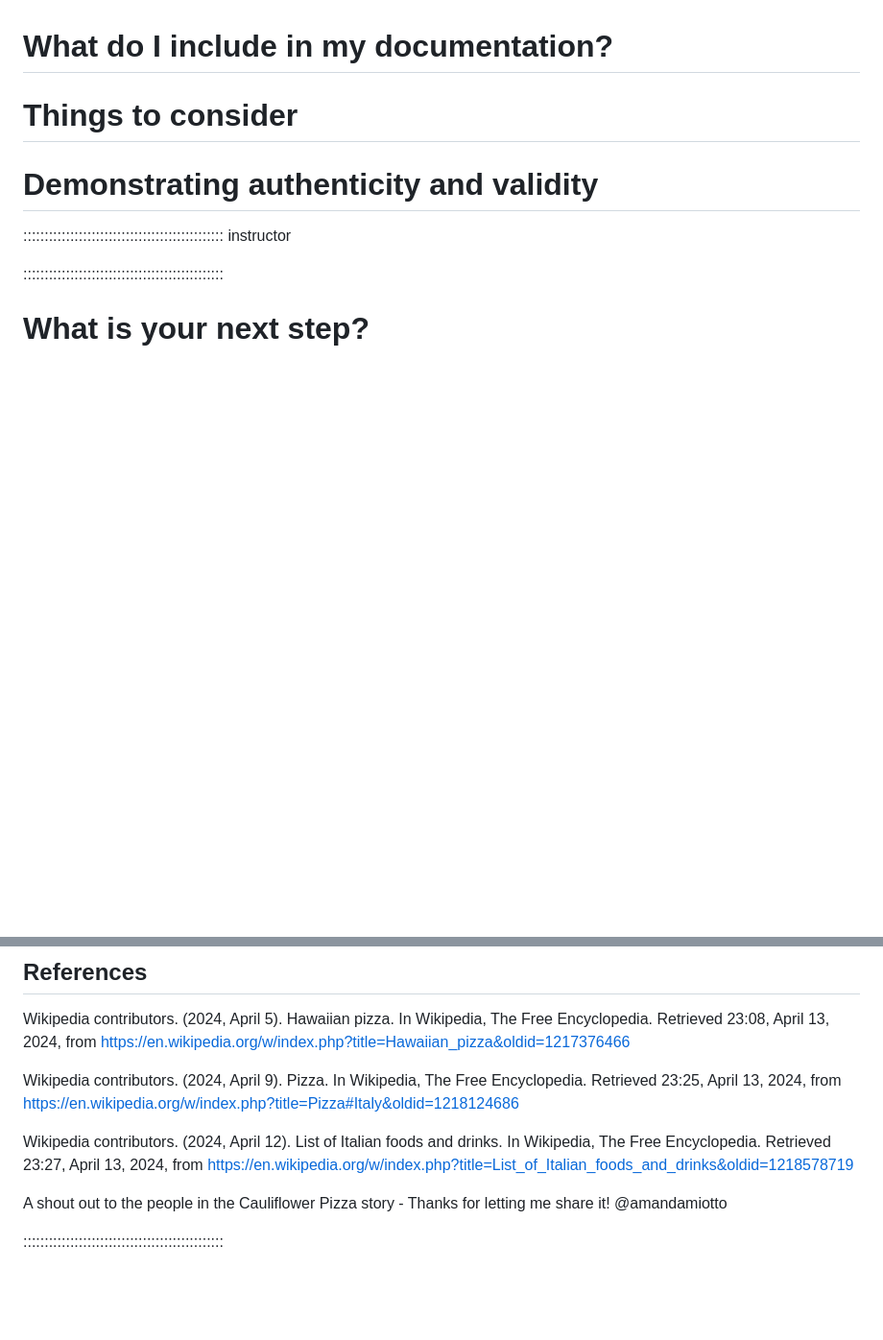
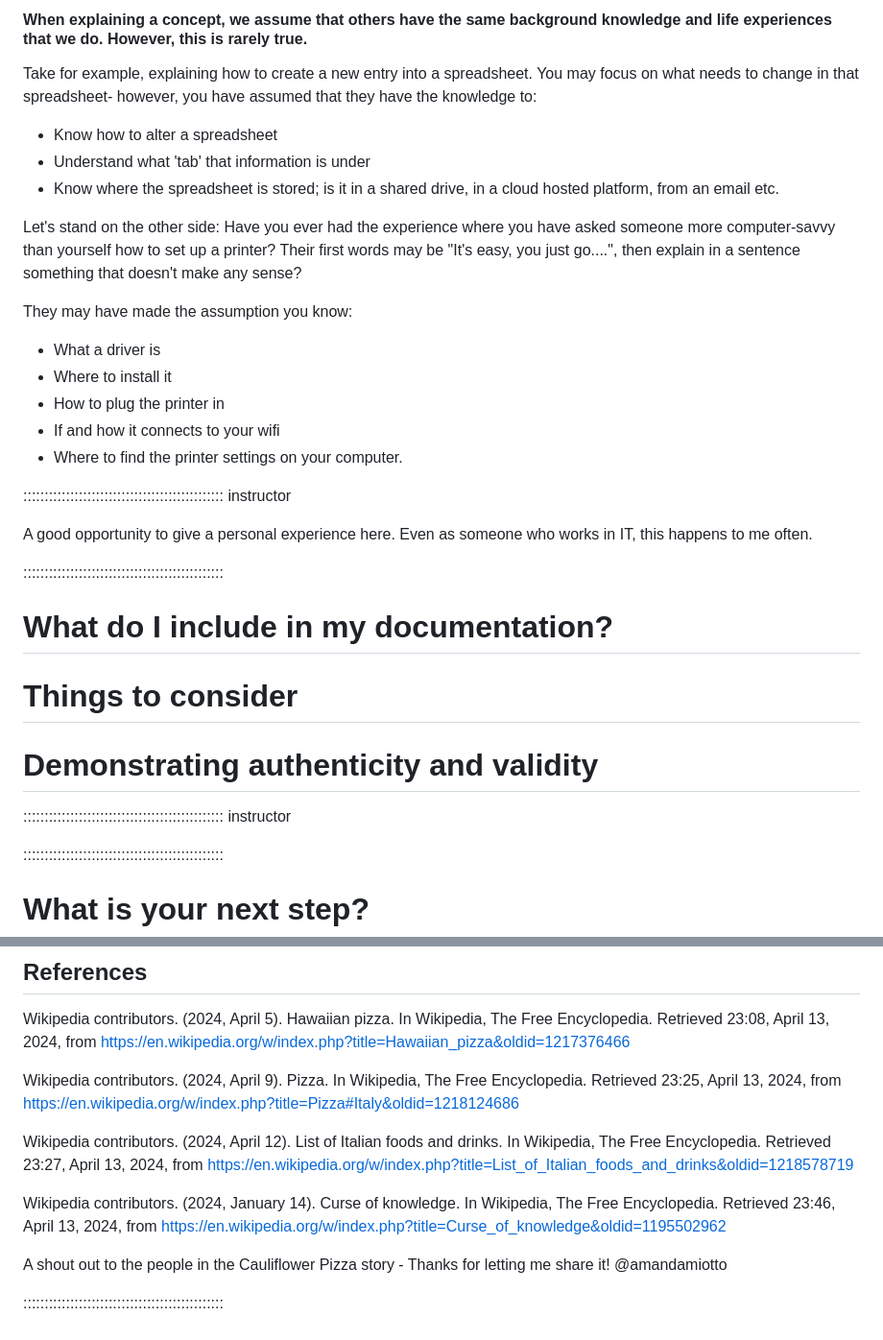
Before and after one commit to da5nsy/ReproducibleResearch, a Markdown page: episodes/step4Doco.md, 2 parts joined by grey strips. Shown: that part at 96% size. GitHub-like rendering; blank space fills up the shorter version.

```diff
--- a/episodes/step4Doco.md
+++ b/episodes/step4Doco.md
@@ -114,3 +123,25 @@ If you really want to be a bit dad joke/cheesy ha, you can play "All about the b
+#### When explaining a concept, we assume that others have the same background knowledge and life experiences that we do. However, this is rarely true.
+
+Take for example, explaining how to create a new entry into a spreadsheet. You may focus on what needs to change in that spreadsheet- however, you have assumed that they have the knowledge to:
+- Know how to alter a spreadsheet
+- Understand what 'tab' that information is under
+- Know where the spreadsheet is stored; is it in a shared drive, in a cloud hosted platform, from an email etc.
+
+Let's stand on the other side:
+Have you ever had the experience where you have asked someone more computer-savvy than yourself how to set up a printer? Their first words may be "It's easy, you just go....", then explain in a sentence something that doesn't make any sense?
+
+They may have made the assumption you know:
+- What a driver is
+- Where to install it
+- How to plug the printer in
+- If and how it connects to your wifi
+- Where to find the printer settings on your computer.
+
+::::::::::::::::::::::::::::::::::::::::::::::: instructor
+
+A good opportunity to give a personal experience here. Even as someone who works in IT, this happens to me often.
+
+:::::::::::::::::::::::::::::::::::::::::::::::
 
 # What do I include in my documentation?
 
@@ -153,6 +184,8 @@ Wikipedia contributors. (2024, April 9). Pizza. In Wikipedia, The Free Encyclope
 
 Wikipedia contributors. (2024, April 12). List of Italian foods and drinks. In Wikipedia, The Free Encyclopedia. Retrieved 23:27, April 13, 2024, from https://en.wikipedia.org/w/index.php?title=List_of_Italian_foods_and_drinks&oldid=1218578719
 
+Wikipedia contributors. (2024, January 14). Curse of knowledge. In Wikipedia, The Free Encyclopedia. Retrieved 23:46, April 13, 2024, from https://en.wikipedia.org/w/index.php?title=Curse_of_knowledge&oldid=1195502962
+
 A shout out to the people in the Cauliflower Pizza story - Thanks for letting me share it! @amandamiotto
 
 :::::::::::::::::::::::::::::::::::::::::::::::
```
Also changed, not shown: other parts of episodes/step4Doco.md (+47 -38 lines).
